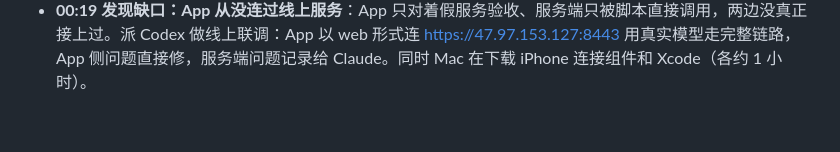
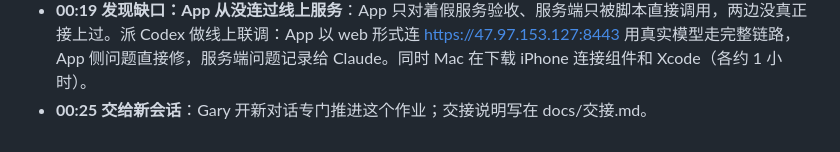
Before and after one commit to chaw1/outfit-agent, a Markdown page: docs/开发记录.md, the part around the change. GitHub-like rendering.

Commit message:
docs: 开发记录：交接新会话

```diff
--- a/docs/开发记录.md
+++ b/docs/开发记录.md
@@ -35,3 +35,4 @@
 - **23:52 Xcode**：Gary 在 App Store 点了获取，正在下载。
 - **23:52 App 第三轮验收通过并合入**：全屏查看器（滑动、双指/双击缩放、版本条、前后对比滑块）、涂抹/框选局部改（笔刷粗细、撤销、快捷说法；缩放和留白下坐标换算有 13 项单测）、引用到对话、长按菜单、触感反馈、"没改到位"提示与重试。51 个测试、双平台导出、iOS prebuild 通过。手势和触感需真机验收。
 - **00:19 发现缺口：App 从没连过线上服务**：App 只对着假服务验收、服务端只被脚本直接调用，两边没真正接上过。派 Codex 做线上联调：App 以 web 形式连 https://47.97.153.127:8443 用真实模型走完整链路，App 侧问题直接修，服务端问题记录给 Claude。同时 Mac 在下载 iPhone 连接组件和 Xcode（各约 1 小时）。
+- **00:25 交给新会话**：Gary 开新对话专门推进这个作业；交接说明写在 docs/交接.md。
```
